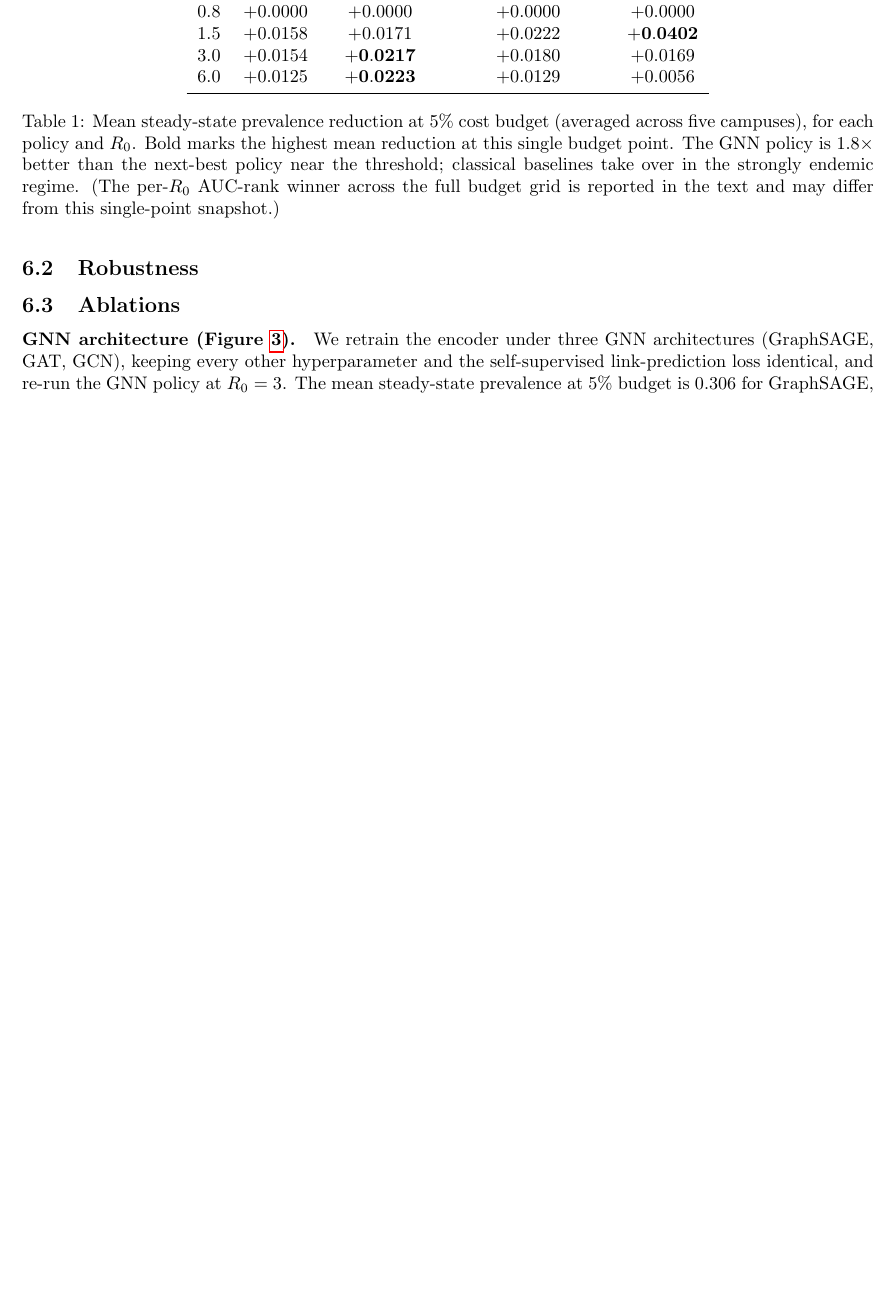
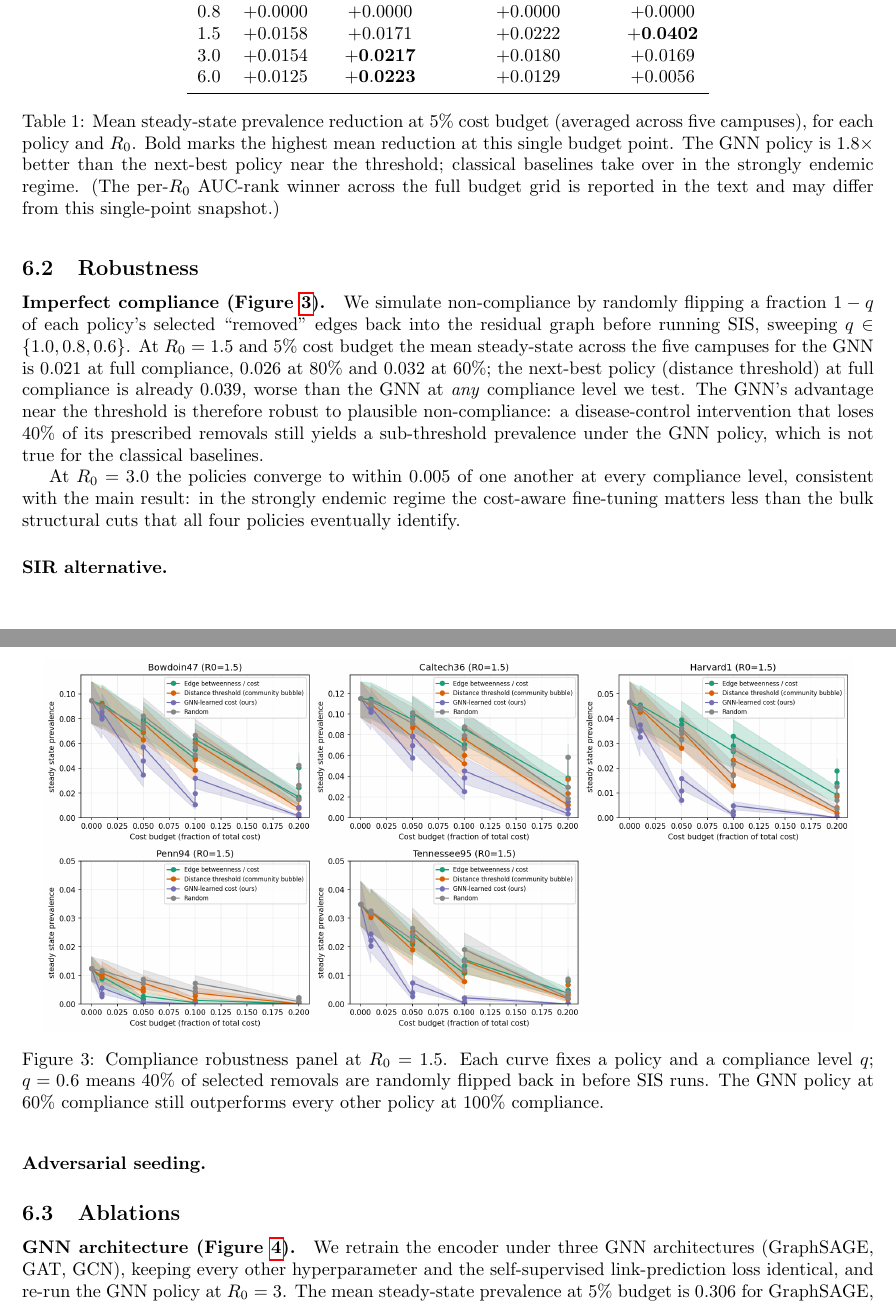
Before and after one commit to kvrancic/stat175-project, a LaTeX paper (paper/main.tex): part of page 6 of 11 before the commit and two parts of pages 6 and 7 of 12 after it, the two joined at a grey line, cut so that both start at the same text, the shorter picture padded with empty space. Compiled offline with pdfLaTeX.

Commit message:
M6 partial: compliance panel done; paper Robustness subsection filled
Compliance panel: at R0=1.5, 5% budget, GNN at 60% compliance (0.032)
still beats every other policy at 100% compliance (next-best 0.039).
The GNN's near-threshold advantage degrades gracefully under
non-compliance. At R0=3.0 the policies converge within 0.005 of
each other regardless of compliance.

```diff
--- a/paper/main.tex
+++ b/paper/main.tex
@@ -431,8 +431,49 @@ per-$R_0$ winner counts and the average $5\%$-budget reduction.
 \end{table}
 
 \subsection{Robustness}
-% [DRAFT_AFTER_M6] one panel per robustness dimension (compliance,
-% SIR, adversarial seeding).
+\label{sec:results-robustness}
+
+\paragraph{Imperfect compliance
+(Figure~\ref{fig:robustness-compliance}).}
+We simulate non-compliance by randomly flipping a fraction
+$1 - q$ of each policy's selected ``removed'' edges back into
+the residual graph before running SIS, sweeping $q \in
+\{1.0, 0.8, 0.6\}$. At $R_0 = 1.5$ and $5\%$ cost budget the
+mean steady-state across the five campuses for the GNN is
+$0.021$ at full compliance, $0.026$ at $80\%$ and $0.032$ at
+$60\%$; the next-best policy (distance threshold) at full
+compliance is already $0.039$, worse than the GNN at \emph{any}
+compliance level we test. The GNN's advantage near the
+threshold is therefore robust to plausible non-compliance: a
+disease-control intervention that loses 40\% of its prescribed
+removals still yields a sub-threshold prevalence under the GNN
+policy, which is not true for the classical baselines.
+
+\begin{figure}[t]
+    \centering
+    \includegraphics[width=0.95\linewidth]{figures/robustness_compliance_R0_1.5.png}
+    \caption{Compliance robustness panel at $R_0 = 1.5$.
+        Each curve fixes a policy and a compliance level $q$;
+        $q = 0.6$ means $40\%$ of selected removals are
+        randomly flipped back in before SIS runs. The GNN
+        policy at $60\%$ compliance still outperforms every
+        other policy at $100\%$ compliance.}
+    \label{fig:robustness-compliance}
+\end{figure}
+
+At $R_0 = 3.0$ the policies converge to within $0.005$ of one
+another at every compliance level, consistent with the main
+result: in the strongly endemic regime the cost-aware
+fine-tuning matters less than the bulk structural cuts that
+all four policies eventually identify.
+
+\paragraph{SIR alternative.}
+% [DRAFT_AFTER_M6_SIR] populated once results/robustness_sir.parquet
+% lands.
+
+\paragraph{Adversarial seeding.}
+% [DRAFT_AFTER_M6_ADVERSARIAL] populated once
+% results/robustness_adversarial_seed.parquet lands.
 
 \subsection{Ablations}
 \label{sec:results-ablations}
```
Also changed, not shown: paper/figures/robustness_compliance_R0_1.5.png (added), paper/figures/robustness_compliance_R0_3.0.png (added), 2 other files.
